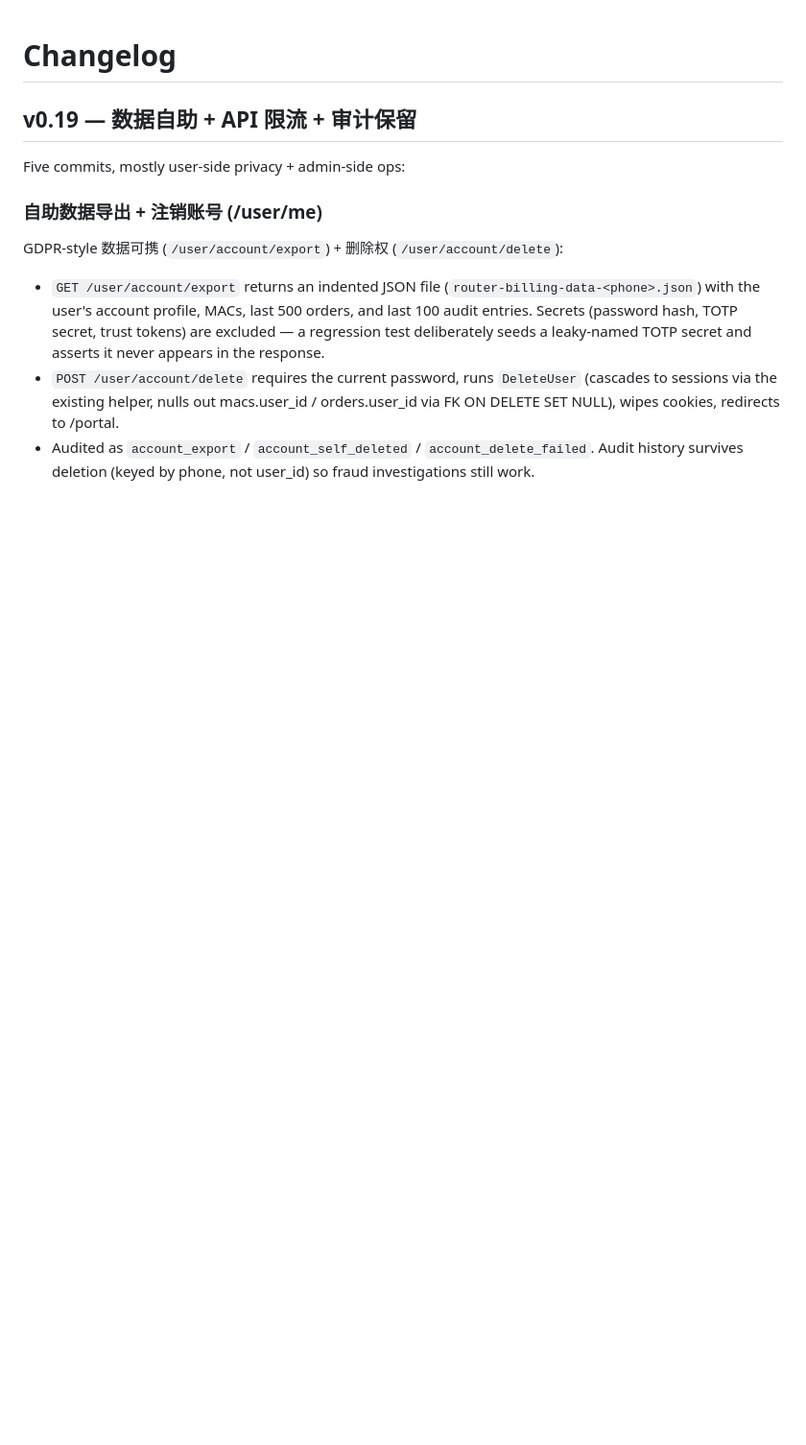
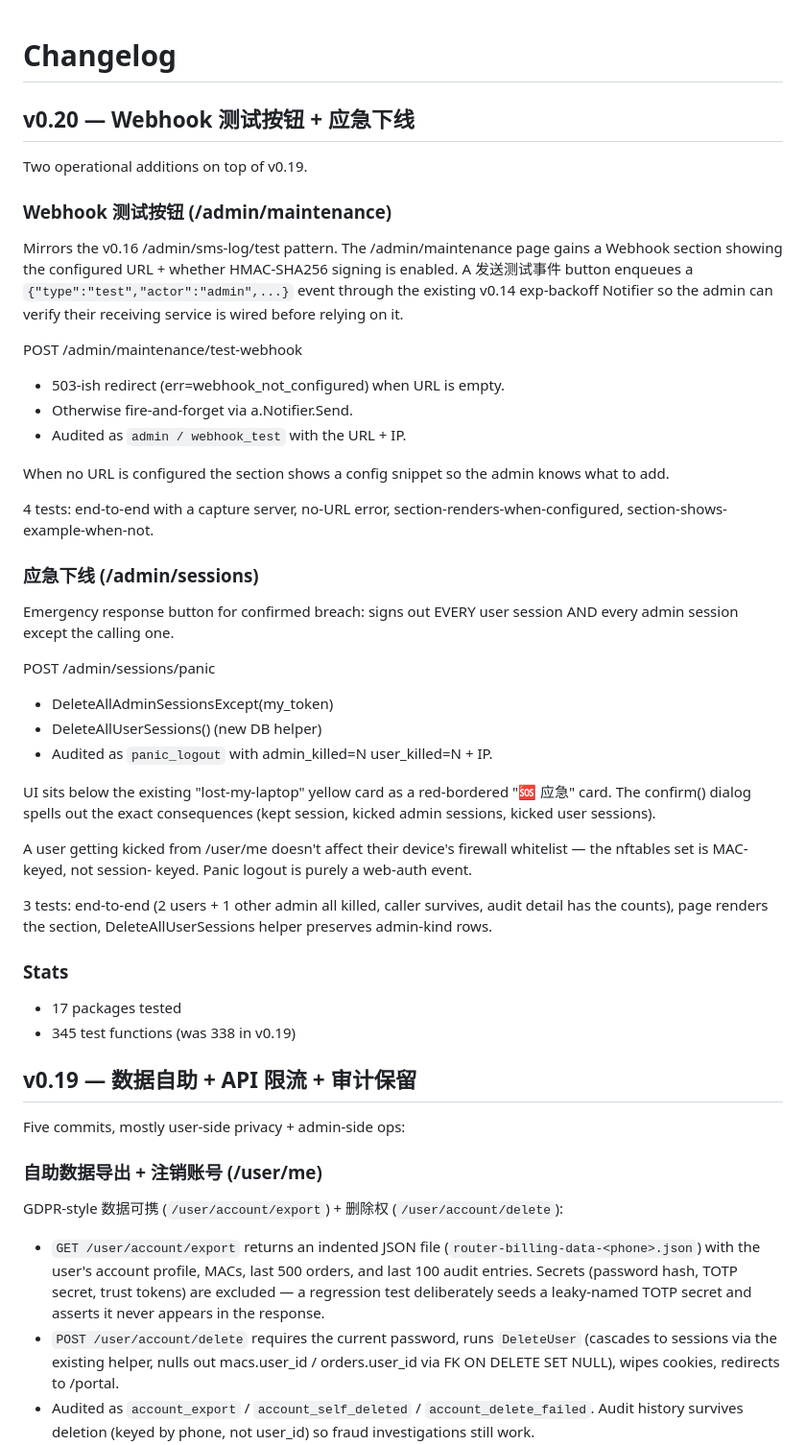
Before and after one commit to elvin-li/router-billing, a Markdown page: CHANGELOG.md, the part around the change. Shown at 96% size. GitHub-like rendering; blank space fills up the shorter version.

Commit message:
docs: CHANGELOG v0.20 — webhook test + panic logout
Two commits since v0.19:
- ddeee99 /admin/maintenance test-webhook button + section
- 96dbee1 /admin/sessions panic-logout button (all-others)

Theme: operational visibility + emergency response. 7 new tests
(338 → 345).

Co-Authored-By: Claude Opus 4.7 (1M context) <noreply@anthropic.com>

```diff
--- a/CHANGELOG.md
+++ b/CHANGELOG.md
@@ -1,4 +1,55 @@
 # Changelog
+
+## v0.20 — Webhook 测试按钮 + 应急下线
+
+Two operational additions on top of v0.19.
+
+### Webhook 测试按钮 (/admin/maintenance)
+
+Mirrors the v0.16 /admin/sms-log/test pattern. The /admin/maintenance
+page gains a Webhook section showing the configured URL + whether
+HMAC-SHA256 signing is enabled. A 发送测试事件 button enqueues
+a `{"type":"test","actor":"admin",...}` event through the existing
+v0.14 exp-backoff Notifier so the admin can verify their receiving
+service is wired before relying on it.
+
+  POST /admin/maintenance/test-webhook
+  - 503-ish redirect (err=webhook_not_configured) when URL is empty.
+  - Otherwise fire-and-forget via a.Notifier.Send.
+  - Audited as `admin / webhook_test` with the URL + IP.
+
+When no URL is configured the section shows a config snippet so
+the admin knows what to add.
+
+4 tests: end-to-end with a capture server, no-URL error,
+section-renders-when-configured, section-shows-example-when-not.
+
+### 应急下线 (/admin/sessions)
+
+Emergency response button for confirmed breach: signs out EVERY
+user session AND every admin session except the calling one.
+
+  POST /admin/sessions/panic
+  - DeleteAllAdminSessionsExcept(my_token)
+  - DeleteAllUserSessions()   (new DB helper)
+  - Audited as `panic_logout` with admin_killed=N user_killed=N + IP.
+
+UI sits below the existing "lost-my-laptop" yellow card as a
+red-bordered "🆘 应急" card. The confirm() dialog spells out the
+exact consequences (kept session, kicked admin sessions, kicked
+user sessions).
+
+A user getting kicked from /user/me doesn't affect their device's
+firewall whitelist — the nftables set is MAC-keyed, not session-
+keyed. Panic logout is purely a web-auth event.
+
+3 tests: end-to-end (2 users + 1 other admin all killed, caller
+survives, audit detail has the counts), page renders the
+section, DeleteAllUserSessions helper preserves admin-kind rows.
+
+### Stats
+- 17 packages tested
+- 345 test functions (was 338 in v0.19)
 
 ## v0.19 — 数据自助 + API 限流 + 审计保留
 
```
